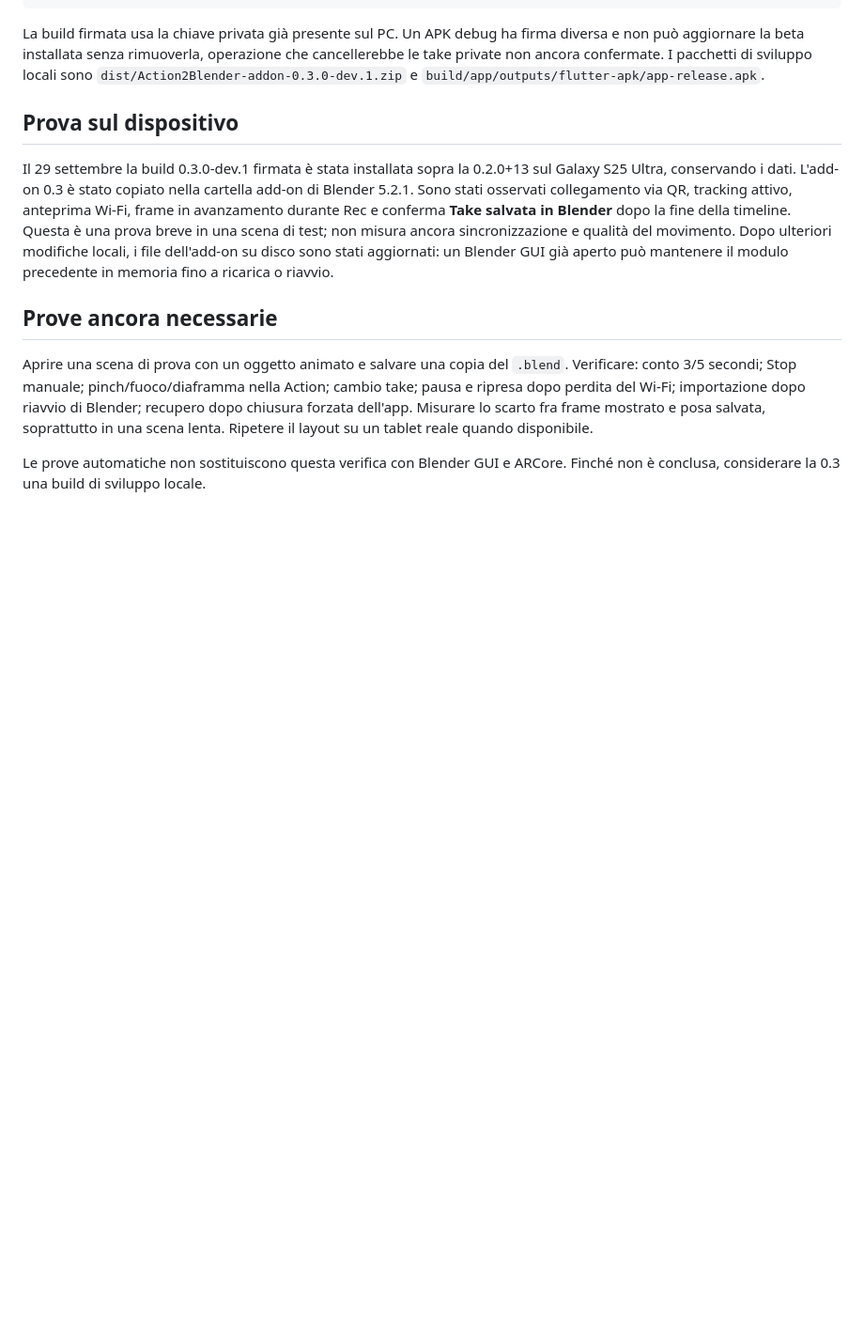
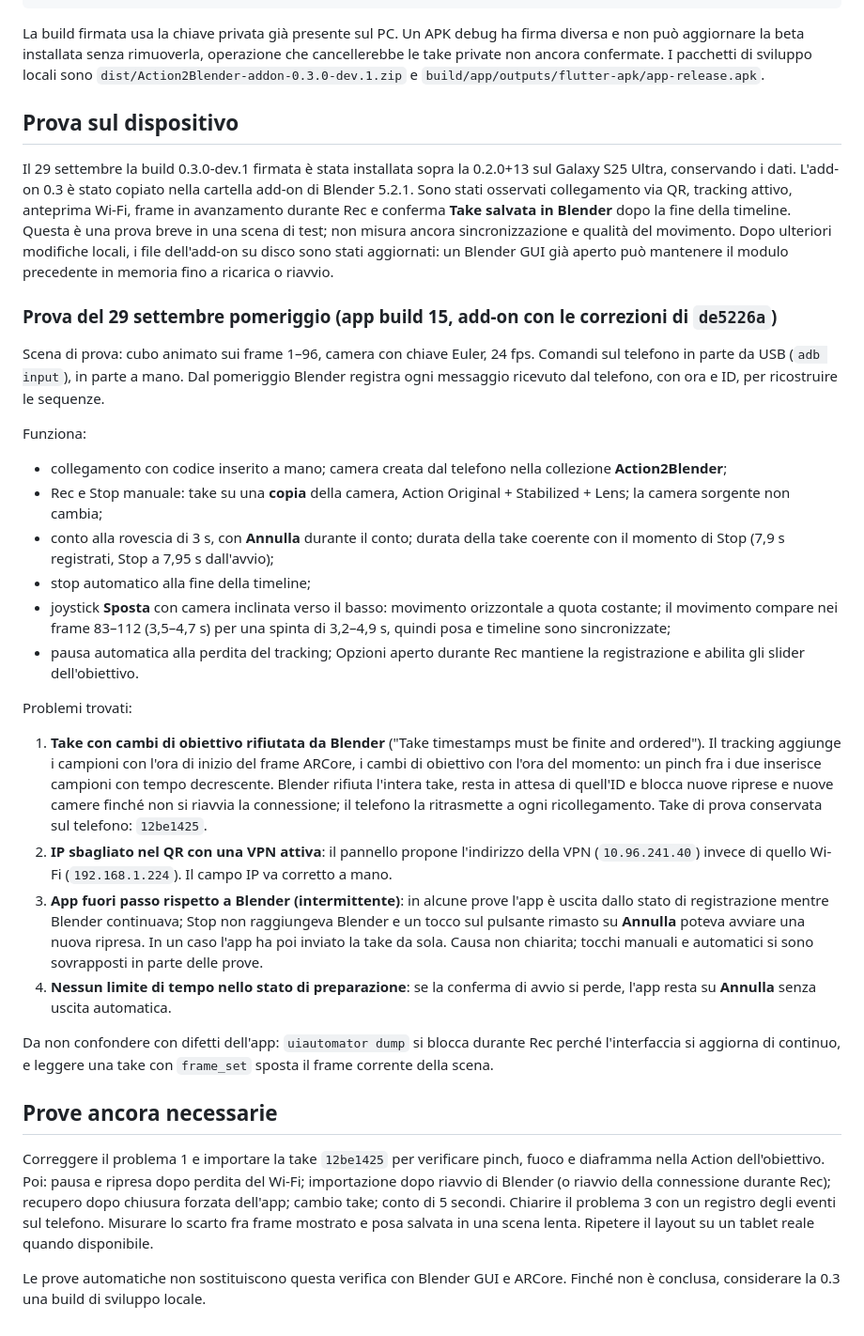
Before and after one commit to emilius3m/Action2Blender, a Markdown page: RECORDING_V2_IMPLEMENTATION.md, the part around the change. Shown at 94% size. Drawn GitHub-style; blank space fills up the shorter version.

Commit message:
Record the 0.3 device test results
Document what worked on the Galaxy S25 Ultra with build 15 (Rec/Stop,
countdown, timeline auto-stop, take on a camera copy, gravity-aligned
joystick, frame sync) and the problems found: takes with lens changes
rejected for out-of-order timestamps, VPN address in the pairing QR,
the app occasionally leaving the recording state while Blender records,
and no timeout while preparing a recording.

Co-Authored-By: Claude Opus 5.5 <noreply@anthropic.com>

```diff
--- a/RECORDING_V2_IMPLEMENTATION.md
+++ b/RECORDING_V2_IMPLEMENTATION.md
@@ -49,8 +49,30 @@ La build firmata usa la chiave privata già presente sul PC. Un APK debug ha fir
 
 Il 29 settembre la build 0.3.0-dev.1 firmata è stata installata sopra la 0.2.0+13 sul Galaxy S25 Ultra, conservando i dati. L'add-on 0.3 è stato copiato nella cartella add-on di Blender 5.2.1. Sono stati osservati collegamento via QR, tracking attivo, anteprima Wi-Fi, frame in avanzamento durante Rec e conferma **Take salvata in Blender** dopo la fine della timeline. Questa è una prova breve in una scena di test; non misura ancora sincronizzazione e qualità del movimento. Dopo ulteriori modifiche locali, i file dell'add-on su disco sono stati aggiornati: un Blender GUI già aperto può mantenere il modulo precedente in memoria fino a ricarica o riavvio.
 
+### Prova del 29 settembre pomeriggio (app build 15, add-on con le correzioni di `de5226a`)
+
+Scena di prova: cubo animato sui frame 1–96, camera con chiave Euler, 24 fps. Comandi sul telefono in parte da USB (`adb input`), in parte a mano. Dal pomeriggio Blender registra ogni messaggio ricevuto dal telefono, con ora e ID, per ricostruire le sequenze.
+
+Funziona:
+
+- collegamento con codice inserito a mano; camera creata dal telefono nella collezione **Action2Blender**;
+- Rec e Stop manuale: take su una **copia** della camera, Action Original + Stabilized + Lens; la camera sorgente non cambia;
+- conto alla rovescia di 3 s, con **Annulla** durante il conto; durata della take coerente con il momento di Stop (7,9 s registrati, Stop a 7,95 s dall'avvio);
+- stop automatico alla fine della timeline;
+- joystick **Sposta** con camera inclinata verso il basso: movimento orizzontale a quota costante; il movimento compare nei frame 83–112 (3,5–4,7 s) per una spinta di 3,2–4,9 s, quindi posa e timeline sono sincronizzate;
+- pausa automatica alla perdita del tracking; Opzioni aperto durante Rec mantiene la registrazione e abilita gli slider dell'obiettivo.
+
+Problemi trovati:
+
+1. **Take con cambi di obiettivo rifiutata da Blender** ("Take timestamps must be finite and ordered"). Il tracking aggiunge i campioni con l'ora di inizio del frame ARCore, i cambi di obiettivo con l'ora del momento: un pinch fra i due inserisce campioni con tempo decrescente. Blender rifiuta l'intera take, resta in attesa di quell'ID e blocca nuove riprese e nuove camere finché non si riavvia la connessione; il telefono la ritrasmette a ogni ricollegamento. Take di prova conservata sul telefono: `12be1425`.
+2. **IP sbagliato nel QR con una VPN attiva**: il pannello propone l'indirizzo della VPN (`10.96.241.40`) invece di quello Wi-Fi (`192.168.1.224`). Il campo IP va corretto a mano.
+3. **App fuori passo rispetto a Blender (intermittente)**: in alcune prove l'app è uscita dallo stato di registrazione mentre Blender continuava; Stop non raggiungeva Blender e un tocco sul pulsante rimasto su **Annulla** poteva avviare una nuova ripresa. In un caso l'app ha poi inviato la take da sola. Causa non chiarita; tocchi manuali e automatici si sono sovrapposti in parte delle prove.
+4. **Nessun limite di tempo nello stato di preparazione**: se la conferma di avvio si perde, l'app resta su **Annulla** senza uscita automatica.
+
+Da non confondere con difetti dell'app: `uiautomator dump` si blocca durante Rec perché l'interfaccia si aggiorna di continuo, e leggere una take con `frame_set` sposta il frame corrente della scena.
+
 ## Prove ancora necessarie
 
-Aprire una scena di prova con un oggetto animato e salvare una copia del `.blend`. Verificare: conto 3/5 secondi; Stop manuale; pinch/fuoco/diaframma nella Action; cambio take; pausa e ripresa dopo perdita del Wi-Fi; importazione dopo riavvio di Blender; recupero dopo chiusura forzata dell'app. Misurare lo scarto fra frame mostrato e posa salvata, soprattutto in una scena lenta. Ripetere il layout su un tablet reale quando disponibile.
+Correggere il problema 1 e importare la take `12be1425` per verificare pinch, fuoco e diaframma nella Action dell'obiettivo. Poi: pausa e ripresa dopo perdita del Wi-Fi; importazione dopo riavvio di Blender (o riavvio della connessione durante Rec); recupero dopo chiusura forzata dell'app; cambio take; conto di 5 secondi. Chiarire il problema 3 con un registro degli eventi sul telefono. Misurare lo scarto fra frame mostrato e posa salvata in una scena lenta. Ripetere il layout su un tablet reale quando disponibile.
 
 Le prove automatiche non sostituiscono questa verifica con Blender GUI e ARCore. Finché non è conclusa, considerare la 0.3 una build di sviluppo locale.
```
